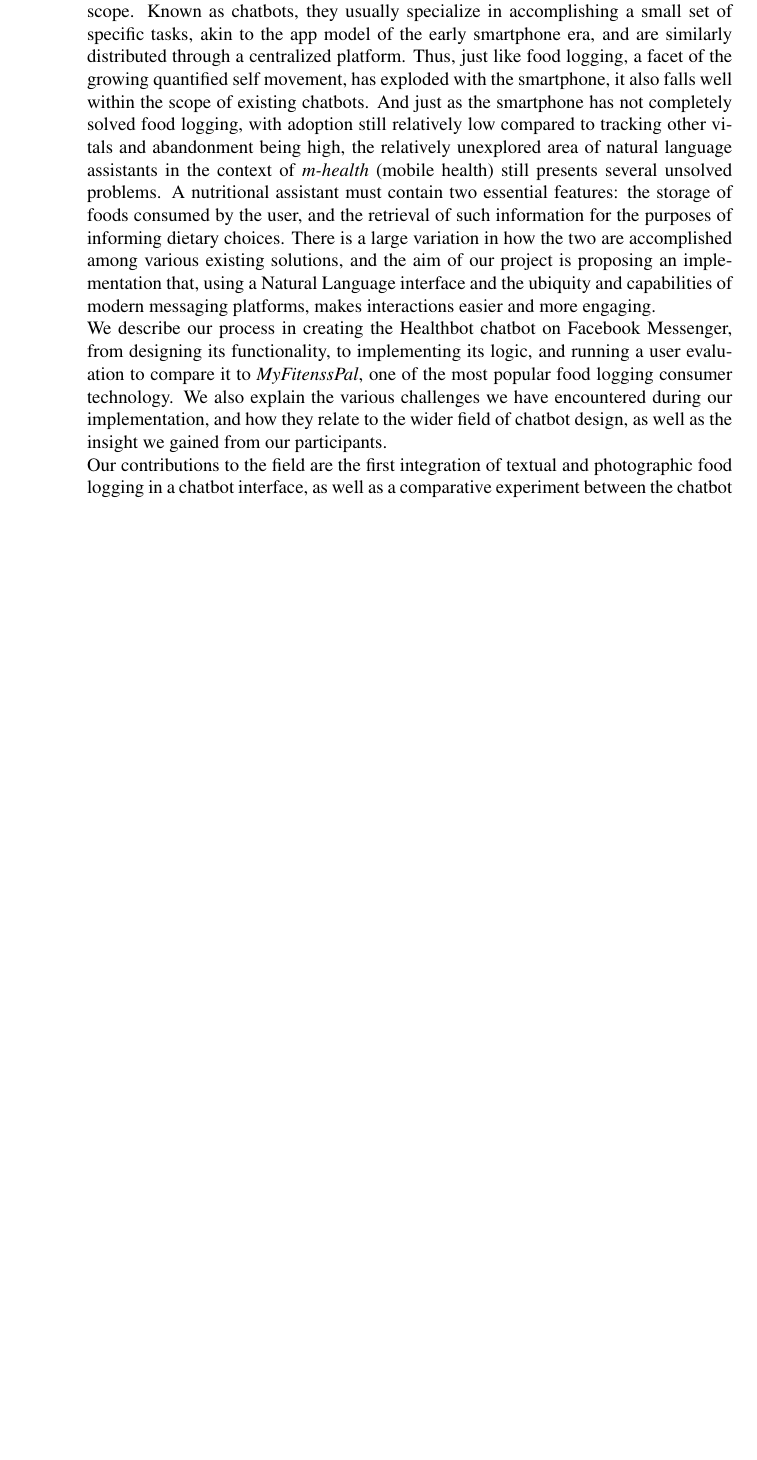
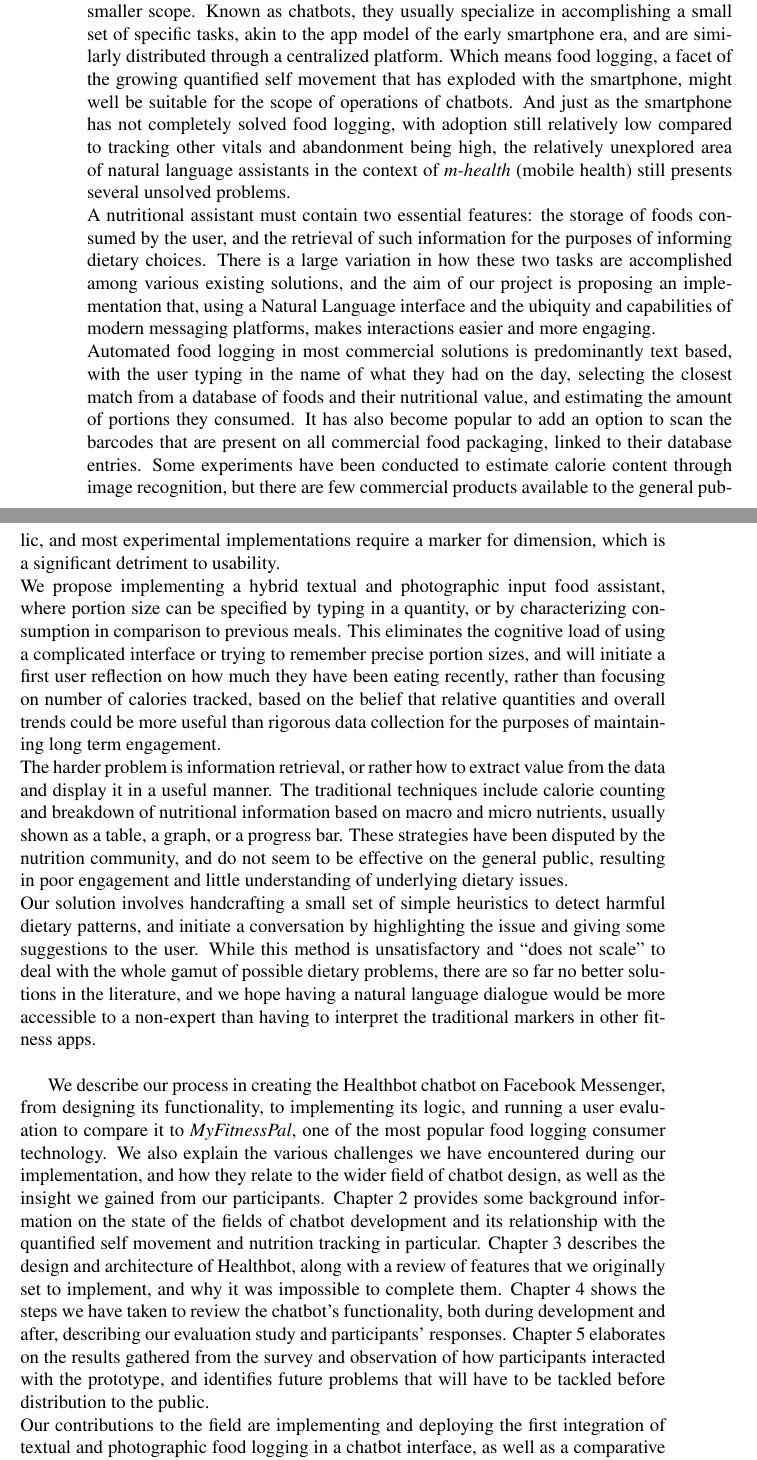
Before and after one commit to lzmartinico/minf1-dissertation, a LaTeX thesis (dissertation.tex, which reads introduction.tex): part of page 7 of 76 before the commit and two parts of pages 7 and 8 of 76 after it, the two joined at a grey line, cut so that both start at the same text, the shorter picture padded with empty space. The pictures show the PDF file dissertation.pdf that the author committed with the source.

Commit message:
Expand introduction

```diff
--- a/introduction.tex
+++ b/introduction.tex
@@ -1,5 +1 @@
 %TODO: expand
-The \textit{Chatting about data} project aims to explore the potentials of using chatbot technologies to empower users by increasing their understanding of their own health through data. The project is split between different areas of human health: sleep, mental health, and nutrition. The latter provides an interesting variety of challenges that have been explored in academic and clinical trials, but never for the purpose of a comprehensive, general purpose consumer application. This might be an explanation of why it’s still not common to discuss your dietary habits with your favourite personal assistant, regardless of how ubiquitous the technology has become in the last decade. But while the trend of consumer voice assistants has been developing products as all-round helpful tools, which do not specialise in any one task, the lack of a clear winner in the space of textual digital assistants has resulted in the proliferation of programs with smaller scope. Known as chatbots, they usually specialize in accomplishing a small set of specific tasks, akin to the app model of the early smartphone era, and are similarly distributed through a centralized platform. Thus, just like food logging, a facet of the growing quantified self movement, has exploded with the smartphone, it also falls well within the scope of existing chatbots.
-And just as the smartphone has not completely solved food logging, with adoption still relatively low compared to tracking other vitals and abandonment being high, the relatively unexplored area of natural language assistants in the context of \textit{m-health} (mobile health) still presents several unsolved problems.
-A nutritional assistant must contain two essential features: the storage of foods consumed by the user, and the retrieval of such information for the purposes of informing dietary choices. There is a large variation in how the two are accomplished among various existing solutions, and the aim of our project is proposing an implementation that, using a Natural Language interface and the ubiquity and capabilities of modern messaging platforms, makes interactions easier and more engaging. \\
-We describe our process in creating the Healthbot chatbot on Facebook Messenger, from designing its functionality, to implementing its logic, and running a user evaluation to compare it to \textit{MyFitenssPal}, one of the most popular food logging consumer technology. We also explain the various challenges we have encountered during our implementation, and how they relate to the wider field of chatbot design, as well as the insight we gained from our participants. \\
@@ -6,0 +4,7 @@ Our contributions to the field are the first integration of textual and photogra
+Automated food logging in most commercial solutions is predominantly text based, with the user typing in the name of what they had on the day, selecting the closest match from a database of foods and their nutritional value, and estimating the amount of portions they consumed. It has also become popular to add an option to scan the barcodes that are present on all commercial food packaging, linked to their database entries. Some experiments have been conducted to estimate calorie content through image recognition, but there are few commercial products available to the general public, and most experimental implementations require a marker for dimension, which is a significant detriment to usability. \\
+We propose implementing a hybrid textual and photographic input food assistant, where portion size can be specified by typing in a quantity, or by characterizing consumption in comparison to previous meals. This eliminates the cognitive load of using a complicated interface or trying to remember precise portion sizes, and will initiate a first user reflection on how much they have been eating recently, rather than focusing on number of calories tracked, based on the belief that relative quantities and overall trends could be more useful than rigorous data collection for the purposes of maintaining long term engagement. \\
+The harder problem is information retrieval, or rather how to extract value from the data and display it in a useful manner. The traditional techniques include calorie counting and breakdown of nutritional information based on macro and micro nutrients, usually shown as a table, a graph, or a progress bar. These strategies have been disputed by the nutrition community, and do not seem to be effective on the general public, resulting in poor engagement and little understanding of underlying dietary issues. \\
+Our solution involves handcrafting a small set of simple heuristics to detect harmful dietary patterns, and initiate a conversation by highlighting the issue and giving some suggestions to the user. While this method is unsatisfactory and ``does not scale'' to deal with the whole gamut of possible dietary problems, there are so far no better solutions in the literature, and we hope having a natural language dialogue would be more accessible to a non-expert than having to interpret the traditional markers in other fitness apps. \\
+
+We describe our process in creating the Healthbot chatbot on Facebook Messenger, from designing its functionality, to implementing its logic, and running a user evaluation to compare it to \textit{MyFitnessPal}, one of the most popular food logging consumer technology. We also explain the various challenges we have encountered during our implementation, and how they relate to the wider field of chatbot design, as well as the insight we gained from our participants. Chapter 2 provides some background information on the state of the fields of chatbot development and its relationship with the quantified self movement and nutrition tracking in particular. Chapter 3 describes the design and architecture of Healthbot, along with a review of features that we originally set to implement, and why it was impossible to complete them. Chapter 4 shows the steps we have taken to review the chatbot's functionality, both during development and after, describing our evaluation study and participants' responses. Chapter 5 elaborates on the results gathered from the survey and observation of how participants interacted with the prototype, and identifies future problems that will have to be tackled before distribution to the public.\\
+Our contributions to the field are implementing and deploying the first integration of textual and photographic food logging in a chatbot interface, as well as a comparative experiment between the chatbot and traditional diet tracking app on subjects from a similar demographic group. Our chatbot is also the first to utilise relative units of measurment for capturing logs, a simplification that has been well received from testers and shows some promise for future implementations.
```
Also changed, not shown: dissertation.pdf, introduction.tex (3 more changed lines).
